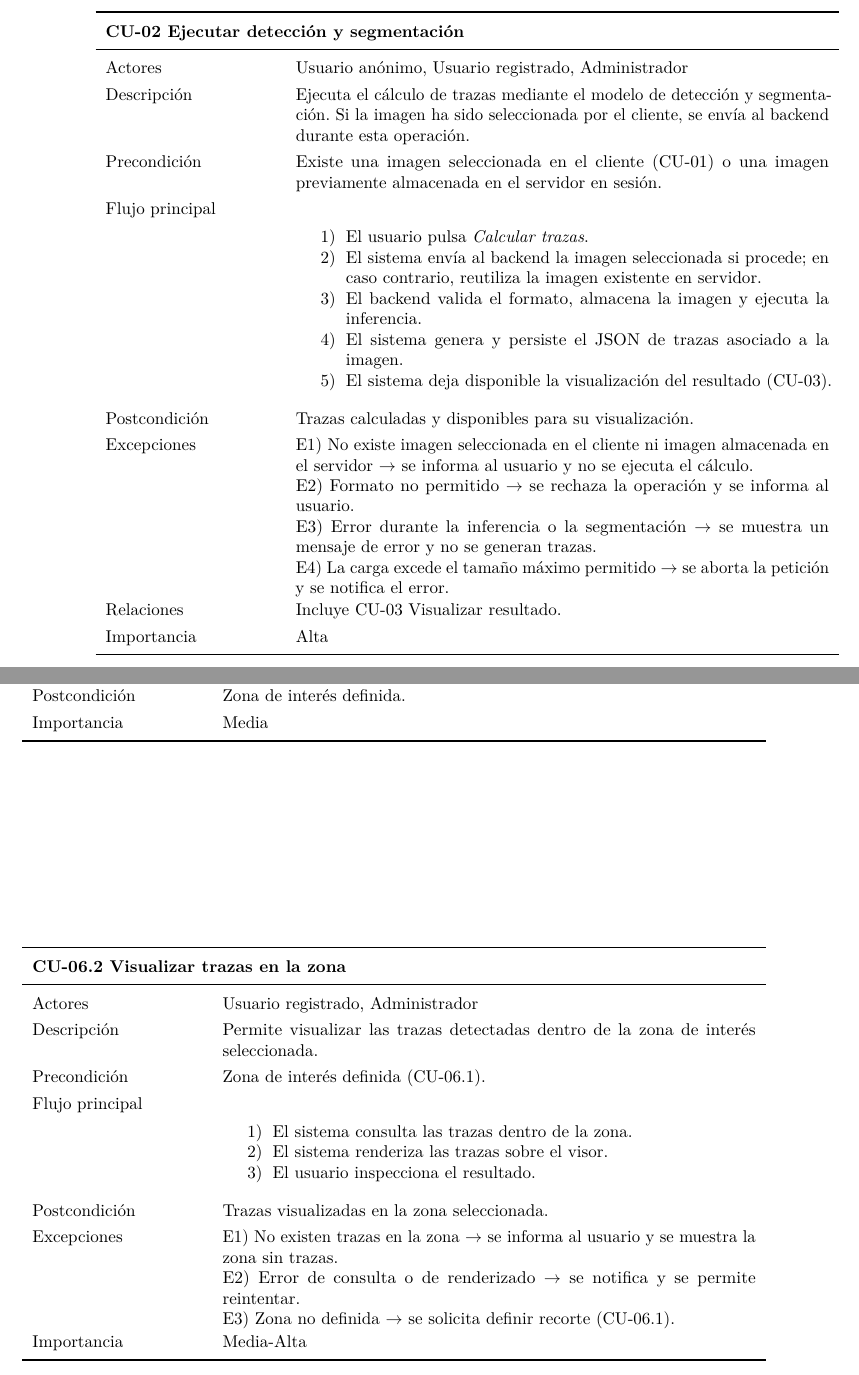
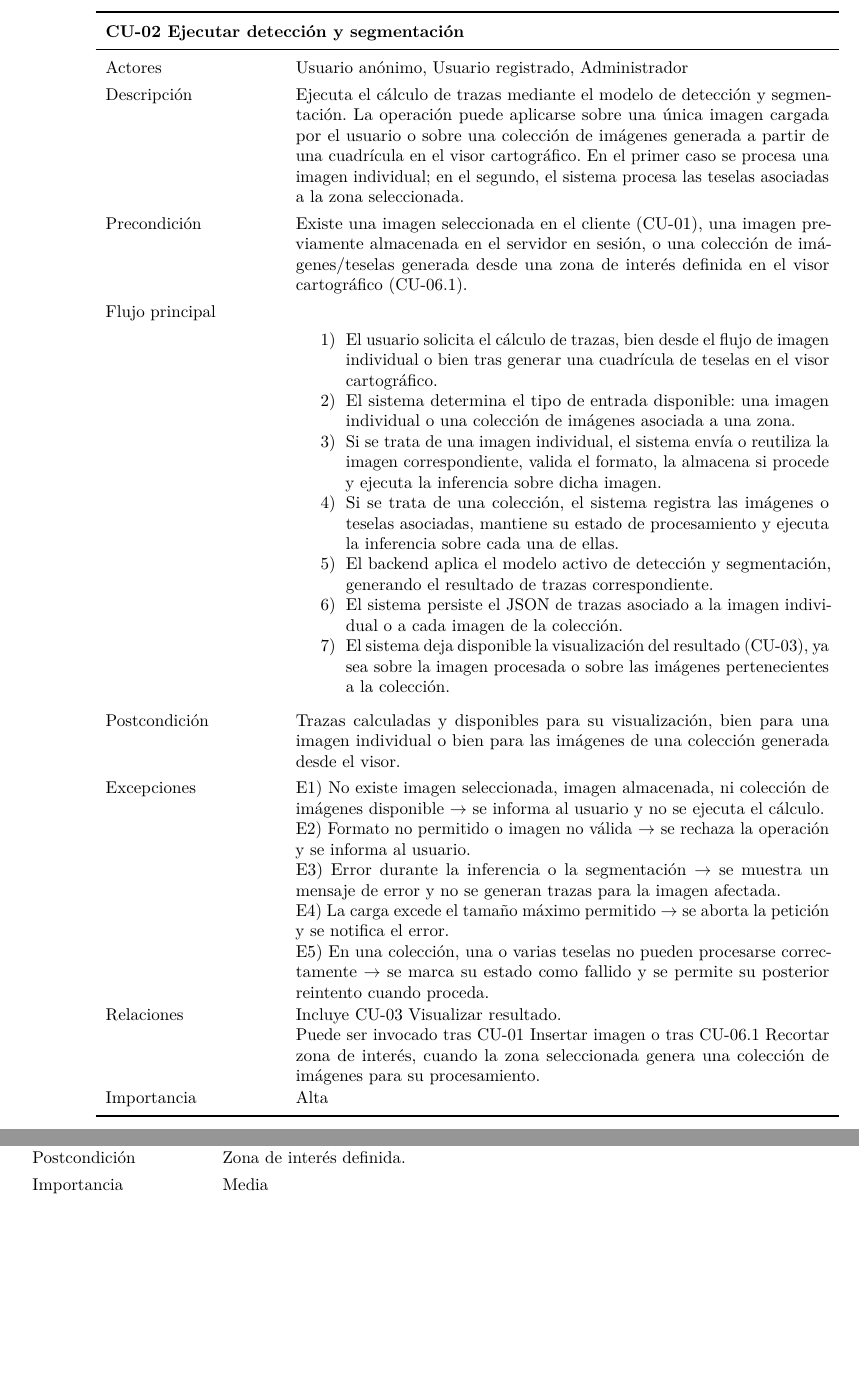
Before and after one commit to Marcurio22/TFG-Marcos-Zamorano, a LaTeX book (doc/anexos.tex, which reads doc/tex/B_Requisitos.tex): two parts of pages 52 and 55 of 81, joined at a grey line, cut so that both start at the same text, the shorter picture padded with empty space. Compiled offline with pdfLaTeX.

Commit message:
Cambio de explicación y diagrama de los CU

```diff
--- a/doc/tex/B_Requisitos.tex
+++ b/doc/tex/B_Requisitos.tex
@@ -217,10 +217,10 @@ En las Tablas~\ref{tab:cu01}--\ref{tab:cu12} se presenta la descripción detalla
 		Usuario anónimo, Usuario registrado, Administrador \\
 
 		Descripción &
-		Ejecuta el cálculo de trazas mediante el modelo de detección y segmentación. Si la imagen ha sido seleccionada por el cliente, se envía al backend durante esta operación. \\
+		Ejecuta el cálculo de trazas mediante el modelo de detección y segmentación. La operación puede aplicarse sobre una única imagen cargada por el usuario o sobre una colección de imágenes generada a partir de una cuadrícula en el visor cartográfico. En el primer caso se procesa una imagen individual; en el segundo, el sistema procesa las teselas asociadas a la zona seleccionada. \\
 
 		Precondición &
-		Existe una imagen seleccionada en el cliente (CU-01) o una imagen previamente almacenada en el servidor en sesión. \\
+		Existe una imagen seleccionada en el cliente (CU-01), una imagen previamente almacenada en el servidor en sesión, o una colección de imágenes/teselas generada desde una zona de interés definida en el visor cartográfico (CU-06.1). \\
 
 		Flujo principal &
 		\parbox[t]{11cm}{
@@ -229,28 +229,32 @@ En las Tablas~\ref{tab:cu01}--\ref{tab:cu12} se presenta la descripción detalla
 				\setlength{\itemsep}{0pt}
 				\setlength{\parskip}{0pt}
 				\setlength{\parsep}{0pt}
-				\item El usuario pulsa \textit{Calcular trazas}.
-				\item El sistema envía al backend la imagen seleccionada si procede; en caso contrario, reutiliza la imagen existente en servidor.
-				\item El backend valida el formato, almacena la imagen y ejecuta la inferencia.
-				\item El sistema genera y persiste el JSON de trazas asociado a la imagen.
-				\item El sistema deja disponible la visualización del resultado (CU-03).
+				\item El usuario solicita el cálculo de trazas, bien desde el flujo de imagen individual o bien tras generar una cuadrícula de teselas en el visor cartográfico.
+				\item El sistema determina el tipo de entrada disponible: una imagen individual o una colección de imágenes asociada a una zona.
+				\item Si se trata de una imagen individual, el sistema envía o reutiliza la imagen correspondiente, valida el formato, la almacena si procede y ejecuta la inferencia sobre dicha imagen.
+				\item Si se trata de una colección, el sistema registra las imágenes o teselas asociadas, mantiene su estado de procesamiento y ejecuta la inferencia sobre cada una de ellas.
+				\item El backend aplica el modelo activo de detección y segmentación, generando el resultado de trazas correspondiente.
+				\item El sistema persiste el JSON de trazas asociado a la imagen individual o a cada imagen de la colección.
+				\item El sistema deja disponible la visualización del resultado (CU-03), ya sea sobre la imagen procesada o sobre las imágenes pertenecientes a la colección.
 			\end{enumerate}
 		} \\
 
 		Postcondición &
-		Trazas calculadas y disponibles para su visualización. \\
+		Trazas calculadas y disponibles para su visualización, bien para una imagen individual o bien para las imágenes de una colección generada desde el visor. \\
 
 		Excepciones &
 		\parbox[t]{11cm}{
-			E1) No existe imagen seleccionada en el cliente ni imagen almacenada en el servidor $\rightarrow$ se informa al usuario y no se ejecuta el cálculo.\\
-			E2) Formato no permitido $\rightarrow$ se rechaza la operación y se informa al usuario.\\
-			E3) Error durante la inferencia o la segmentación $\rightarrow$ se muestra un mensaje de error y no se generan trazas.\\
-			E4) La carga excede el tamaño máximo permitido $\rightarrow$ se aborta la petición y se notifica el error.
+			E1) No existe imagen seleccionada, imagen almacenada, ni colección de imágenes disponible $\rightarrow$ se informa al usuario y no se ejecuta el cálculo.\\
+			E2) Formato no permitido o imagen no válida $\rightarrow$ se rechaza la operación y se informa al usuario.\\
+			E3) Error durante la inferencia o la segmentación $\rightarrow$ se muestra un mensaje de error y no se generan trazas para la imagen afectada.\\
+			E4) La carga excede el tamaño máximo permitido $\rightarrow$ se aborta la petición y se notifica el error.\\
+			E5) En una colección, una o varias teselas no pueden procesarse correctamente $\rightarrow$ se marca su estado como fallido y se permite su posterior reintento cuando proceda.
 		} \\
 
 		Relaciones &
 		\parbox[t]{11cm}{
-			Incluye CU-03 Visualizar resultado.
+			Incluye CU-03 Visualizar resultado.\\
+			Puede ser invocado tras CU-01 Insertar imagen o tras CU-06.1 Recortar zona de interés, cuando la zona seleccionada genera una colección de imágenes para su procesamiento.
 		} \\
 
 		Importancia &
@@ -499,53 +503,6 @@ En las Tablas~\ref{tab:cu01}--\ref{tab:cu12} se presenta la descripción detalla
 
 		Importancia &
 		Media \\
-		\bottomrule
-	\end{tabular}
-\end{table}
-
-\begin{table}[H]
-	\refstepcounter{table}\label{tab:cu062}
-	\centering
-	\footnotesize
-	\renewcommand{\arraystretch}{1.3}
-	\begin{tabular}{>{\raggedright\arraybackslash}p{3.5cm} p{11cm}}
-		\toprule
-		\multicolumn{2}{l}{\textbf{CU-06.2 Visualizar trazas en la zona}} \\
-		\midrule
-		Actores &
-		Usuario registrado, Administrador \\
-
-		Descripción &
-		Permite visualizar las trazas detectadas dentro de la zona de interés seleccionada. \\
-
-		Precondición &
-		Zona de interés definida (CU-06.1). \\
-
-		Flujo principal &
-		\parbox[t]{11cm}{
-			\begin{enumerate}
-				\renewcommand{\labelenumi}{\arabic{enumi})}
-				\setlength{\itemsep}{0pt}
-				\setlength{\parskip}{0pt}
-				\setlength{\parsep}{0pt}
-				\item El sistema consulta las trazas dentro de la zona.
-				\item El sistema renderiza las trazas sobre el visor.
-				\item El usuario inspecciona el resultado.
-			\end{enumerate}
-		} \\
-
-		Postcondición &
-		Trazas visualizadas en la zona seleccionada. \\
-
-		Excepciones &
-		\parbox[t]{11cm}{
-			E1) No existen trazas en la zona $\rightarrow$ se informa al usuario y se muestra la zona sin trazas.\\
-			E2) Error de consulta o de renderizado $\rightarrow$ se notifica y se permite reintentar.\\
-			E3) Zona no definida $\rightarrow$ se solicita definir recorte (CU-06.1).
-		} \\
-
-		Importancia &
-		Media-Alta \\
 		\bottomrule
 	\end{tabular}
 \end{table}
```
Also changed, not shown: doc/img/Casosdeuso.pdf.
